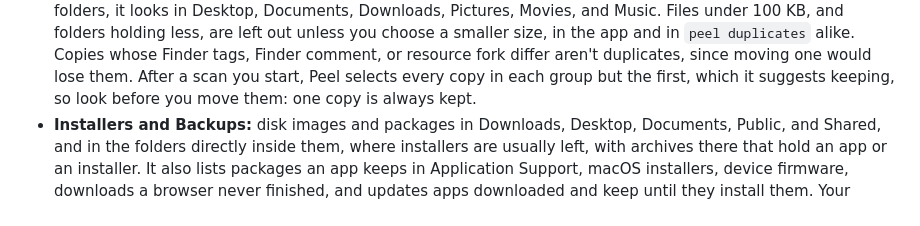
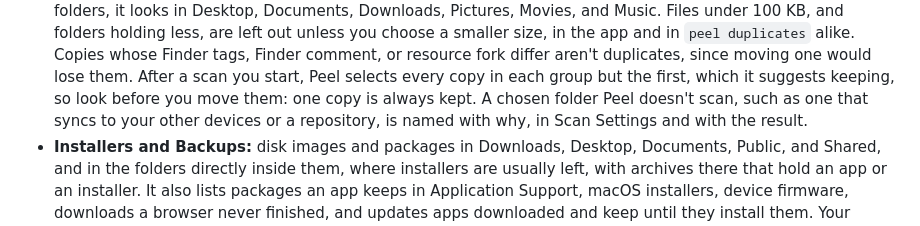
Before and after one commit to TuguiDragos/Peel, a Markdown page: GUIDE.md, the part around the change. Rendered like a GitHub page.

```diff
--- a/GUIDE.md
+++ b/GUIDE.md
@@ -112,7 +112,8 @@ Space shows what fills your disk, area by area, and what each area is.
   less, are left out unless you choose a smaller size, in the app and in `peel duplicates` alike. Copies whose
   Finder tags, Finder comment, or resource fork differ aren't duplicates, since moving one would lose them. After a
   scan you start, Peel selects every copy in each group but the first, which it suggests keeping, so look before you
-  move them: one copy is always kept.
+  move them: one copy is always kept. A chosen folder Peel doesn't scan, such as one that syncs to your other
+  devices or a repository, is named with why, in Scan Settings and with the result.
 - **Installers and Backups:** disk images and packages in Downloads, Desktop, Documents, Public, and Shared, and in
   the folders directly inside them, where installers are usually left, with archives there that hold an app or an
   installer. It also lists packages an app keeps in Application Support, macOS installers, device firmware,
```
Also changed, not shown: CHANGELOG.md (+7 -0 lines).
